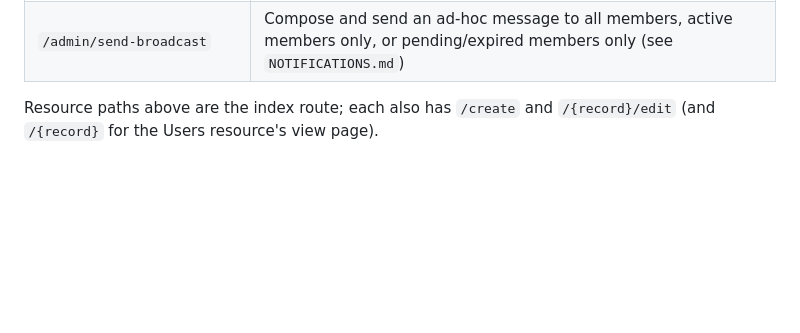
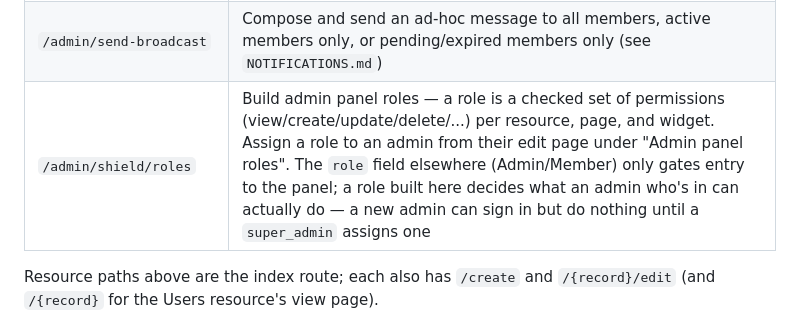
Before and after one commit to oluokunkabiru/iyanu-swan-abuja, a Markdown page: NAVIGATION.md, the part around the change. Drawn GitHub-style; blank space fills up the shorter version.

Commit message:
Document the Shield roles admin page in NAVIGATION.md
Co-Authored-By: Claude Sonnet 5 <noreply@anthropic.com>
Claude-Session: https://claude.ai/code/session_01WhRpoJPVMizPrX5onbWTeH

```diff
--- a/NAVIGATION.md
+++ b/NAVIGATION.md
@@ -87,6 +87,7 @@ Wrapped in `ProtectedRoute`, which bounces signed-out visitors to `/login`.
 | `/admin/manage-site-settings` | Site settings (active payment gateway, copy, etc. — membership fees live under Membership Levels, not here) |
 | `/admin/manage-notification-settings` | Notification settings — channel toggles, per-type routing, and the site-wide default for which member email (registered/personal/official/all) notices go to |
 | `/admin/send-broadcast` | Compose and send an ad-hoc message to all members, active members only, or pending/expired members only (see `NOTIFICATIONS.md`) |
+| `/admin/shield/roles` | Build admin panel roles — a role is a checked set of permissions (view/create/update/delete/...) per resource, page, and widget. Assign a role to an admin from their edit page under "Admin panel roles". The `role` field elsewhere (Admin/Member) only gates entry to the panel; a role built here decides what an admin who's in can actually do — a new admin can sign in but do nothing until a `super_admin` assigns one |
 
 Resource paths above are the index route; each also has `/create` and
 `/{record}/edit` (and `/{record}` for the Users resource's view page).
```
